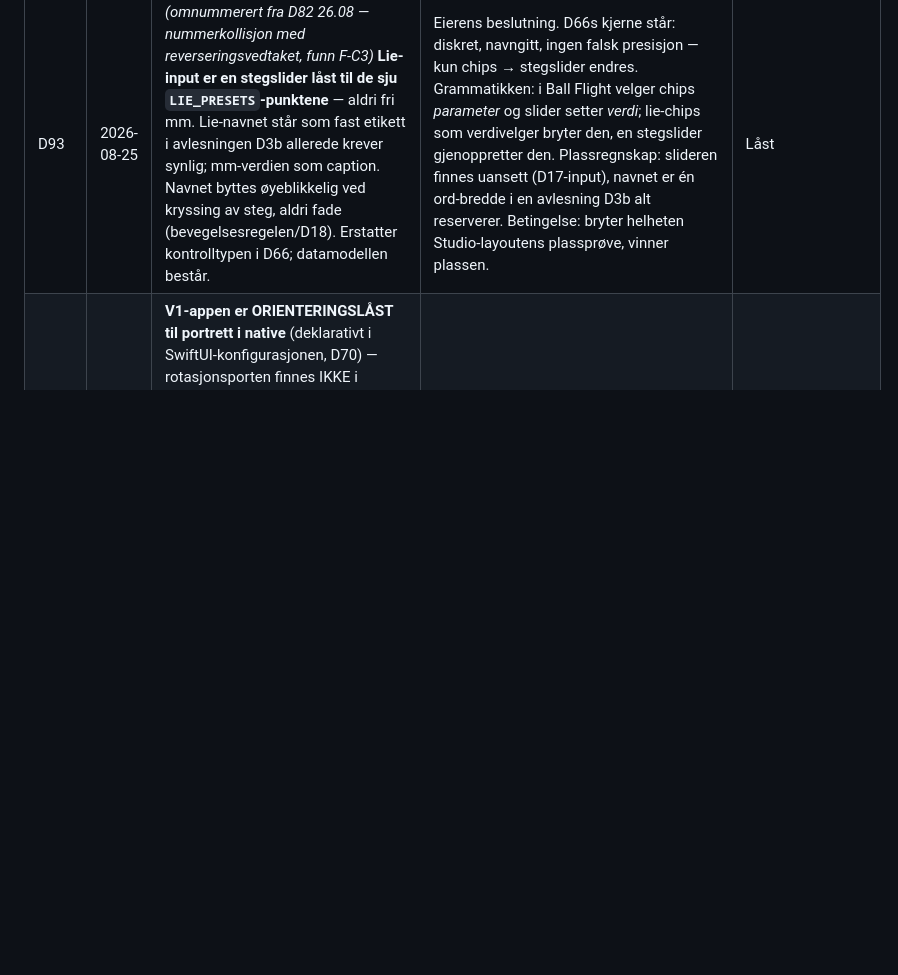
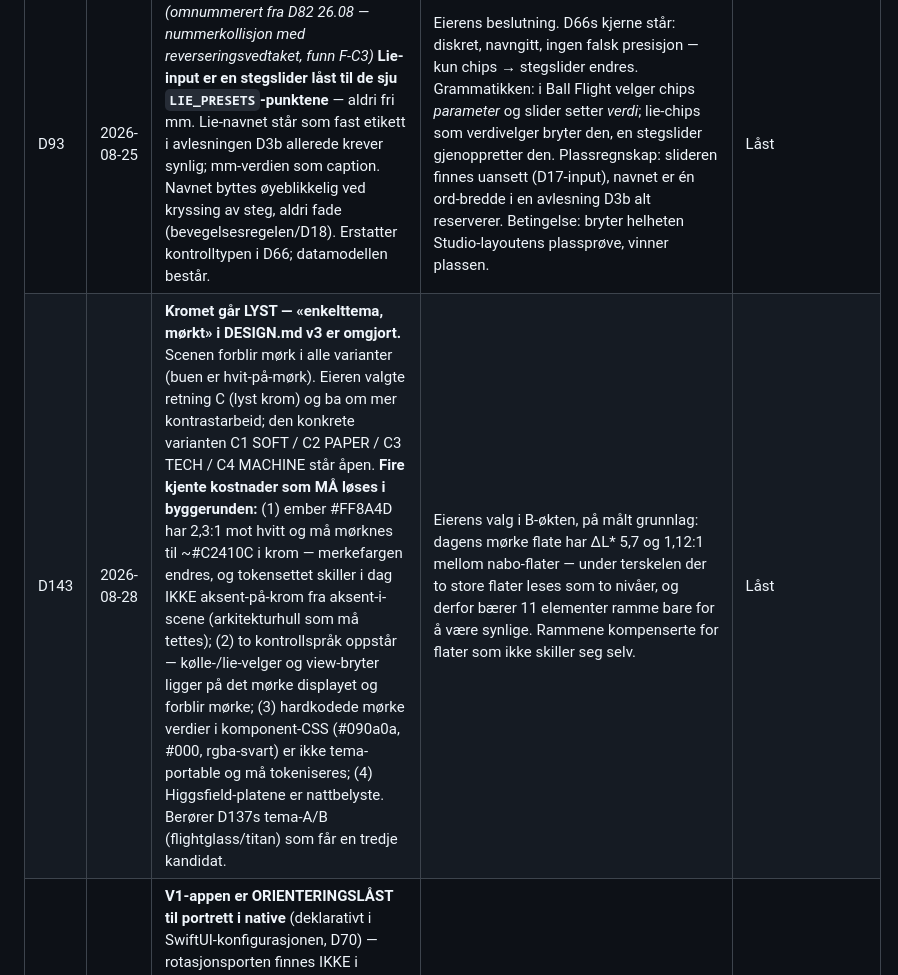
Before and after one commit to Fenral/flightglass, a Markdown page: DECISIONS.md, the part around the change. Drawn GitHub-style; blank space fills up the shorter version.

```diff
--- a/DECISIONS.md
+++ b/DECISIONS.md
@@ -26,6 +26,7 @@ Endring krever eksplisitt vedtak med ny dato og begrunnelse.
 | D38 | 2026-08-25 | **Enhver inversjon skal fornuftssjekkes mot fysisk rekkefølge før den brukes til å dømme modellen.** | Min loftinversjon ga driver 15,3° og 5-wood 13,7° — driver med mer loft enn et 5-wood er fysisk umulig, og sto i utskriften jeg selv leste. Signalet var der; jeg leste det ikke. | Låst |
 | D39 | 2026-08-25 | **D0-porten må deklarere sin loftantagelse eksplisitt.** Dynamisk loft er ikke publisert av noen kilde. | Uten deklarasjon måler porten motoren mot seg selv: loft utledes gjennom motoren, og motoren dømmes på resultatet. | Låst |
 | D93 | 2026-08-25 | *(omnummerert fra D82 26.08 — nummerkollisjon med reverseringsvedtaket, funn F-C3)* **Lie-input er en stegslider låst til de sju `LIE_PRESETS`-punktene** — aldri fri mm. Lie-navnet står som fast etikett i avlesningen D3b allerede krever synlig; mm-verdien som caption. Navnet byttes øyeblikkelig ved kryssing av steg, aldri fade (bevegelsesregelen/D18). Erstatter kontrolltypen i D66; datamodellen består. | Eierens beslutning. D66s kjerne står: diskret, navngitt, ingen falsk presisjon — kun chips → stegslider endres. Grammatikken: i Ball Flight velger chips *parameter* og slider setter *verdi*; lie-chips som verdivelger bryter den, en stegslider gjenoppretter den. Plassregnskap: slideren finnes uansett (D17-input), navnet er én ord-bredde i en avlesning D3b alt reserverer. Betingelse: bryter helheten Studio-layoutens plassprøve, vinner plassen. | Låst |
+| D143 | 2026-08-28 | **Kromet går LYST — «enkelttema, mørkt» i DESIGN.md v3 er omgjort.** Scenen forblir mørk i alle varianter (buen er hvit-på-mørk). Eieren valgte retning C (lyst krom) og ba om mer kontrastarbeid; den konkrete varianten C1 SOFT / C2 PAPER / C3 TECH / C4 MACHINE står åpen. **Fire kjente kostnader som MÅ løses i byggerunden:** (1) ember #FF8A4D har 2,3:1 mot hvitt og må mørknes til ~#C2410C i krom — merkefargen endres, og tokensettet skiller i dag IKKE aksent-på-krom fra aksent-i-scene (arkitekturhull som må tettes); (2) to kontrollspråk oppstår — kølle-/lie-velger og view-bryter ligger på det mørke displayet og forblir mørke; (3) hardkodede mørke verdier i komponent-CSS (#090a0a, #000, rgba-svart) er ikke tema-portable og må tokeniseres; (4) Higgsfield-platene er nattbelyste. Berører D137s tema-A/B (flightglass/titan) som får en tredje kandidat. | Eierens valg i B-økten, på målt grunnlag: dagens mørke flate har ΔL* 5,7 og 1,12:1 mellom nabo-flater — under terskelen der to store flater leses som to nivåer, og derfor bærer 11 elementer ramme bare for å være synlige. Rammene kompenserte for flater som ikke skiller seg selv. | Låst |
 | D142 | 2026-08-28 | **V1-appen er ORIENTERINGSLÅST til portrett i native** (deklarativt i SwiftUI-konfigurasjonen, D70) — rotasjonsporten finnes IKKE i produktet. Web-prototypens port beholdes kun som teknisk fallback (nettlesere kan ikke låse orientering) med kortformen «Rotate to portrait.» — den er spec-lab, ikke produktflate, og trenger ingen begrunnelsesprosa. Landskap gjeninnføres eventuelt som deklarert orientering i V2. | Eierens innsikt: «Kan ikke telefonen være låst til portrait? De fleste apper er vel det?» — riktig; orienteringslås er standardmønsteret, og portspørsmålet oppløses i stedet for å besvares. | Låst |
 | D141 | 2026-08-28 | **D116-eksekveringen flyttes til strøm E** nå som v4-flaten står: E bygger portrettvarianten av host-studio (D107-soner mot de nye rollene `.topbar`/`.control-deck`/`.parameter-rail`; rail/inset finnes ikke lenger) — det er E sin kode og E sin sonelogikk. B stiller flaten, holder `lowPointMarker`-kroken og `__studio`-API-et stabilt, og svarer på sømspørsmål. **Porten består uendret: v4 regnes som LEVERT-MED-FORBEHOLD til E sin ende-til-ende-sekvens kjører grønt.** | B leverte flaten med sømmene bevart men uten steg-tilpasningen; E eier host-koden og gjør revisjonen riktigst. Ansvaret er dermed flyttet eksplisitt, ikke mistet — D135-porten dømmer fortsatt. | Låst |
 | D140 | 2026-08-28 | **v4-presentasjonsvalgene låses som levert** (eier kan overprøve i sømtesten): (1) strike-stripen under Attack/Path-kortene · (2) tittel-lockup «FLIGHT GLASS / Impact Studio» — Sols «Delivery instrument» droppet (nytt produktutsagn; handoffens egen instruks forbød nye claims) · (3) oversized ball i FO som presentasjonsskala, alle tall fra motoren · (4) portgate-ordlyden «Rotate to portrait.» (N-e var landskapsspesifikk; ingen ny begrunnelsesprosa diktes) · (5) FO stancefast kamera, BACK/MID/FWD på ærlig ±11 cm-skala (310 px/m). | Proxy-vedtak: alle fem følger låste regler (D89/D67/D65-integrasjonen, ingen-nye-claims, ærlig-skala-prinsippet); ordvalget i (4) er minste mulige og flagges eksplisitt for eierens sømtest. | Låst |
```
Also changed, not shown: HANDOVER/ORKESTRATOR-OVERTAKELSE.md (+8 -0 lines).
